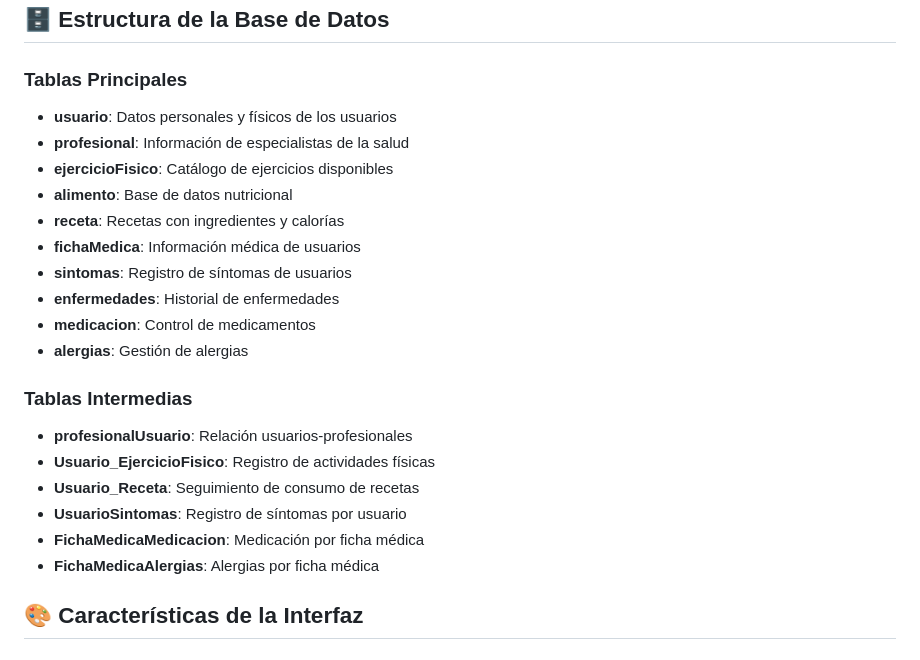
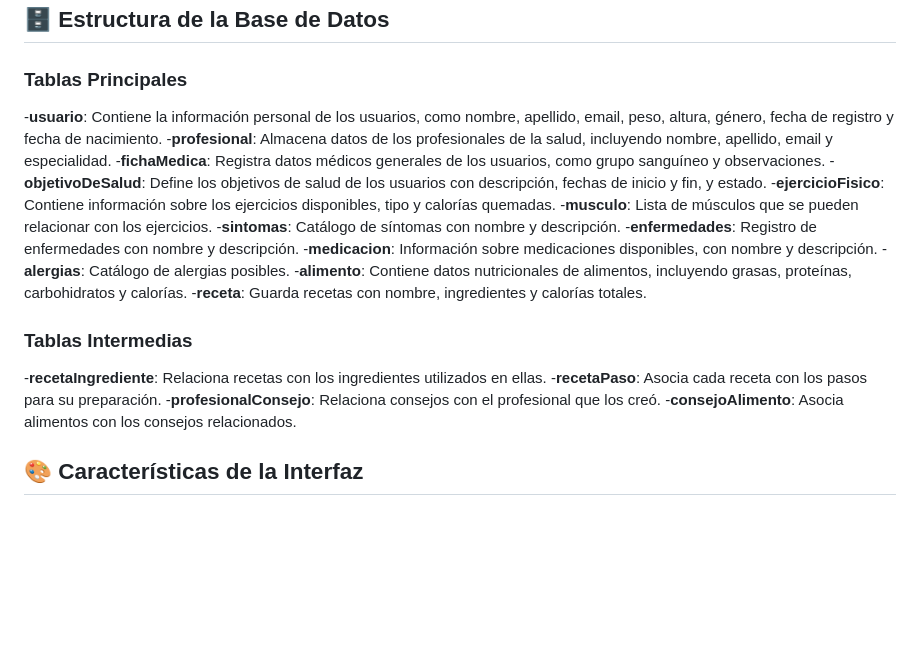
Before and after one commit to Valenotero/NutriTrack365, a Markdown page: README.md, the part around the change. Drawn GitHub-style; blank space fills up the shorter version.

```diff
--- a/README.md
+++ b/README.md
@@ -39,24 +39,24 @@ NutriTrack365 es una aplicación web moderna diseñada para gestionar usuarios,
 ## 🗄️ Estructura de la Base de Datos
 
 ### Tablas Principales
-- **usuario**: Datos personales y físicos de los usuarios
-- **profesional**: Información de especialistas de la salud
-- **ejercicioFisico**: Catálogo de ejercicios disponibles
-- **alimento**: Base de datos nutricional
-- **receta**: Recetas con ingredientes y calorías
-- **fichaMedica**: Información médica de usuarios
-- **sintomas**: Registro de síntomas de usuarios
-- **enfermedades**: Historial de enfermedades
-- **medicacion**: Control de medicamentos
-- **alergias**: Gestión de alergias
+-**usuario**: Contiene la información personal de los usuarios, como nombre, apellido, email, peso, altura, género, fecha de registro y fecha de nacimiento.
+-**profesional**: Almacena datos de los profesionales de la salud, incluyendo nombre, apellido, email y especialidad.
+-**fichaMedica**: Registra datos médicos generales de los usuarios, como grupo sanguíneo y observaciones.
+-**objetivoDeSalud**: Define los objetivos de salud de los usuarios con descripción, fechas de inicio y fin, y estado.
+-**ejercicioFisico**: Contiene información sobre los ejercicios disponibles, tipo y calorías quemadas.
+-**musculo**: Lista de músculos que se pueden relacionar con los ejercicios.
+-**sintomas**: Catálogo de síntomas con nombre y descripción.
+-**enfermedades**: Registro de enfermedades con nombre y descripción.
+-**medicacion**: Información sobre medicaciones disponibles, con nombre y descripción.
+-**alergias**: Catálogo de alergias posibles.
+-**alimento**: Contiene datos nutricionales de alimentos, incluyendo grasas, proteínas, carbohidratos y calorías.
+-**receta**: Guarda recetas con nombre, ingredientes y calorías totales.
 
 ### Tablas Intermedias
-- **profesionalUsuario**: Relación usuarios-profesionales
-- **Usuario_EjercicioFisico**: Registro de actividades físicas
-- **Usuario_Receta**: Seguimiento de consumo de recetas
-- **UsuarioSintomas**: Registro de síntomas por usuario
-- **FichaMedicaMedicacion**: Medicación por ficha médica
-- **FichaMedicaAlergias**: Alergias por ficha médica
+-**recetaIngrediente**: Relaciona recetas con los ingredientes utilizados en ellas.
+-**recetaPaso**: Asocia cada receta con los pasos para su preparación.
+-**profesionalConsejo**: Relaciona consejos con el profesional que los creó.
+-**consejoAlimento**: Asocia alimentos con los consejos relacionados.
 
 ## 🎨 Características de la Interfaz
 
```
